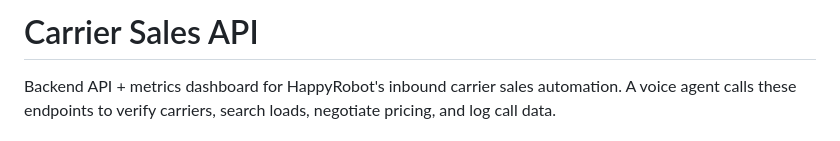
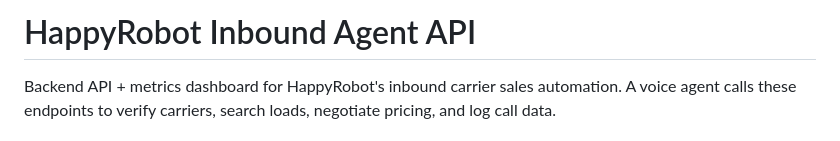
Before and after one commit to darshselarka1497/happyrobot-assessment, a Markdown page: README.md, the part around the change. Drawn GitHub-style.

```diff
--- a/README.md
+++ b/README.md
@@ -1,4 +1,4 @@
-# Carrier Sales API
+# HappyRobot Inbound Agent API
 
 Backend API + metrics dashboard for HappyRobot's inbound carrier sales automation. A voice agent calls these endpoints to verify carriers, search loads, negotiate pricing, and log call data.
 
```
